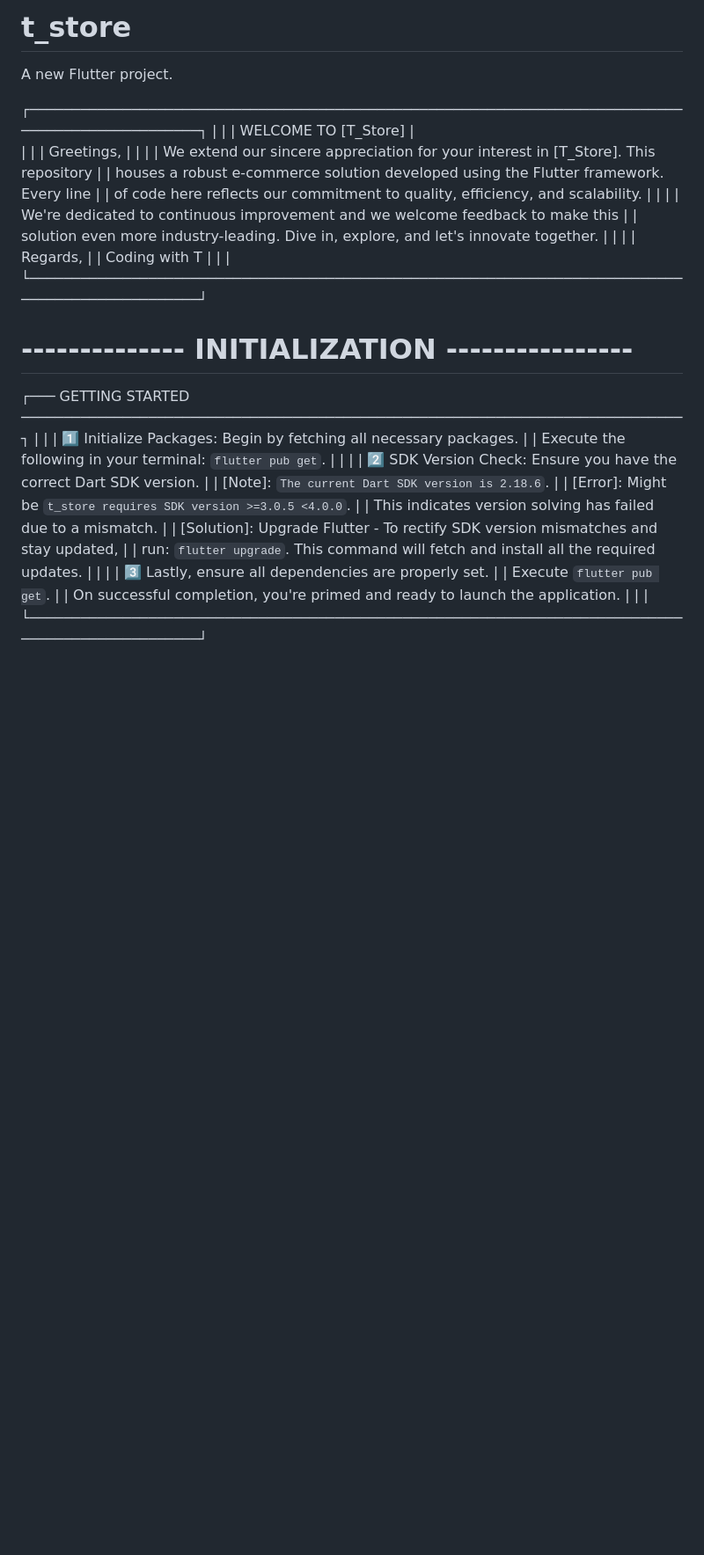
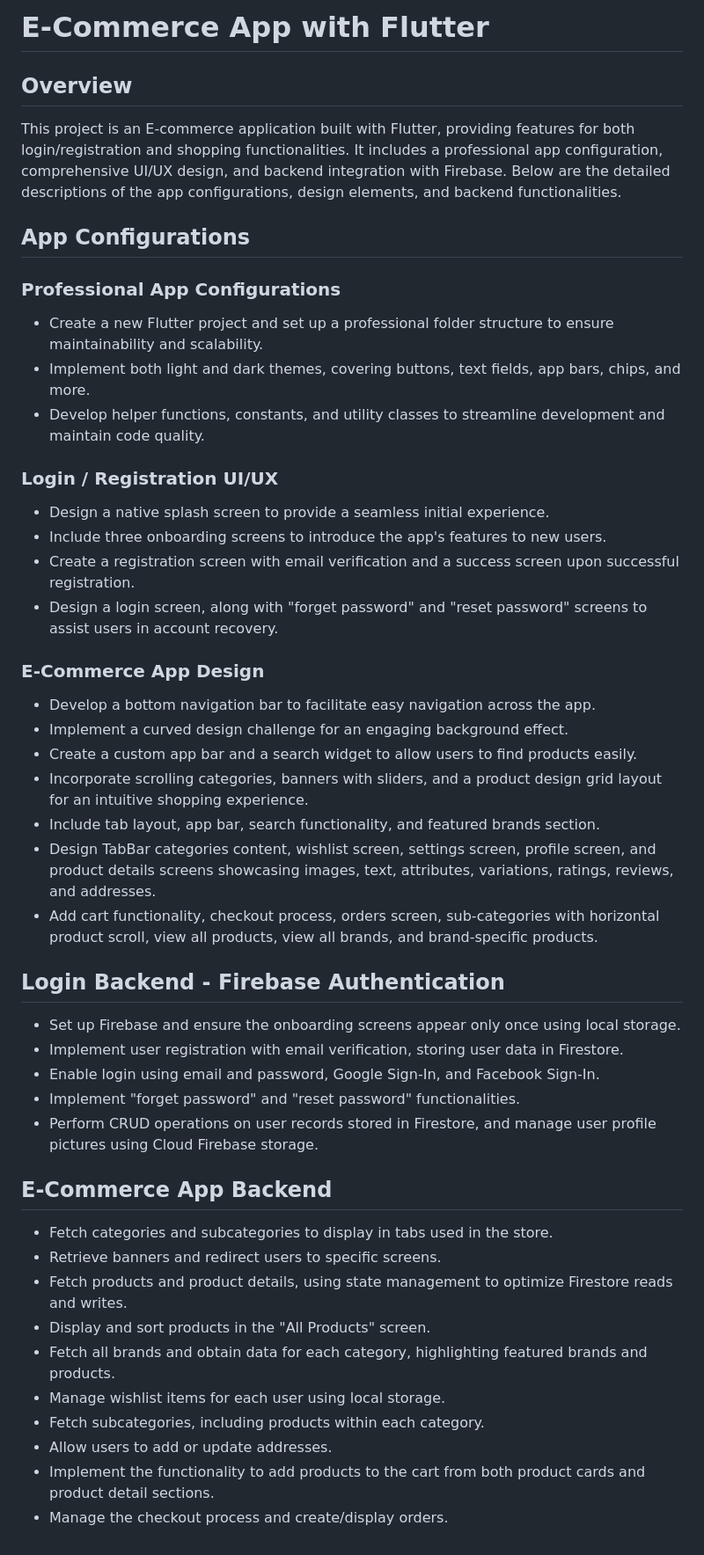
Before and after one commit to Tushar-022/EcommerceStore, a Markdown page: README.md, the part around the change. Shown at 88% size. GitHub-like rendering; blank space fills up the shorter version.

```diff
--- a/README.md
+++ b/README.md
@@ -1,46 +1,46 @@
-# t_store
+# E-Commerce App with Flutter
 
-A new Flutter project.
+## Overview
 
-┌──────────────────────────────────────────────────────────────────────────────────────────────────┐
-|                                                                                                  |
-|                                   WELCOME TO [T_Store]                                           |
-|                                                                                                  |
-|    Greetings,                                                                                    |
-|                                                                                                  |
-|    We extend our sincere appreciation for your interest in [T_Store]. This repository            |
-|    houses a robust e-commerce solution developed using the Flutter framework. Every line         |
-|    of code here reflects our commitment to quality, efficiency, and scalability.                 |
-|                                                                                                  |
-|    We're dedicated to continuous improvement and we welcome feedback to make this                |
-|    solution even more industry-leading. Dive in, explore, and let's innovate together.           |
-|                                                                                                  |
-|    Regards,                                                                                      |
-|    Coding with T                                                                                 |
-|                                                                                                  |
-└──────────────────────────────────────────────────────────────────────────────────────────────────┘
+This project is an E-commerce application built with Flutter, providing features for both login/registration and shopping functionalities. It includes a professional app configuration, comprehensive UI/UX design, and backend integration with Firebase. Below are the detailed descriptions of the app configurations, design elements, and backend functionalities.
 
+## App Configurations
 
+### Professional App Configurations
+- Create a new Flutter project and set up a professional folder structure to ensure maintainability and scalability.
+- Implement both light and dark themes, covering buttons, text fields, app bars, chips, and more.
+- Develop helper functions, constants, and utility classes to streamline development and maintain code quality.
 
+### Login / Registration UI/UX
+- Design a native splash screen to provide a seamless initial experience.
+- Include three onboarding screens to introduce the app's features to new users.
+- Create a registration screen with email verification and a success screen upon successful registration.
+- Design a login screen, along with "forget password" and "reset password" screens to assist users in account recovery.
 
+### E-Commerce App Design
+- Develop a bottom navigation bar to facilitate easy navigation across the app.
+- Implement a curved design challenge for an engaging background effect.
+- Create a custom app bar and a search widget to allow users to find products easily.
+- Incorporate scrolling categories, banners with sliders, and a product design grid layout for an intuitive shopping experience.
+- Include tab layout, app bar, search functionality, and featured brands section.
+- Design TabBar categories content, wishlist screen, settings screen, profile screen, and product details screens showcasing images, text, attributes, variations, ratings, reviews, and addresses.
+- Add cart functionality, checkout process, orders screen, sub-categories with horizontal product scroll, view all products, view all brands, and brand-specific products.
 
+## Login Backend - Firebase Authentication
+- Set up Firebase and ensure the onboarding screens appear only once using local storage.
+- Implement user registration with email verification, storing user data in Firestore.
+- Enable login using email and password, Google Sign-In, and Facebook Sign-In.
+- Implement "forget password" and "reset password" functionalities.
+- Perform CRUD operations on user records stored in Firestore, and manage user profile pictures using Cloud Firebase storage.
 
-# --------------  INITIALIZATION  ---------------- #
-
-┌─── GETTING STARTED ──────────────────────────────────────────────────────────────────────────────┐
-|                                                                                                  |
-|    1️⃣ Initialize Packages: Begin by fetching all necessary packages.                             |
-|       Execute the following in your terminal: `flutter pub get`.                                 |
-|                                                                                                  |
-|    2️⃣ SDK Version Check: Ensure you have the correct Dart SDK version.                           |
-|       [Note]: `The current Dart SDK version is 2.18.6`.                                          |
-|       [Error]: Might be `t_store requires SDK version >=3.0.5 <4.0.0`.                           |
-|       This indicates version solving has failed due to a mismatch.                               |
-|       [Solution]: Upgrade Flutter - To rectify SDK version mismatches and stay updated,          |
-|       run: `flutter upgrade`. This command will fetch and install all the required updates.      |
-|                                                                                                  |
-|    3️⃣ Lastly, ensure all dependencies are properly set.                                          |
-|       Execute `flutter pub get`.                                                                 |
-|       On successful completion, you're primed and ready to launch the application.               |
-|                                                                                                  |
-└──────────────────────────────────────────────────────────────────────────────────────────────────┘
+## E-Commerce App Backend
+- Fetch categories and subcategories to display in tabs used in the store.
+- Retrieve banners and redirect users to specific screens.
+- Fetch products and product details, using state management to optimize Firestore reads and writes.
+- Display and sort products in the "All Products" screen.
+- Fetch all brands and obtain data for each category, highlighting featured brands and products.
+- Manage wishlist items for each user using local storage.
+- Fetch subcategories, including products within each category.
+- Allow users to add or update addresses.
+- Implement the functionality to add products to the cart from both product cards and product detail sections.
+- Manage the checkout process and create/display orders.
```
